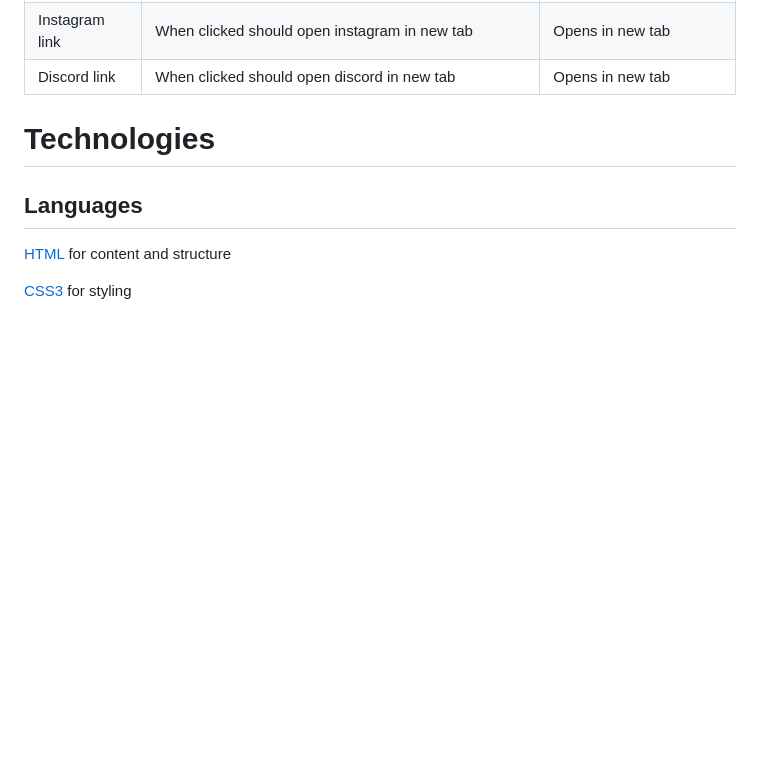
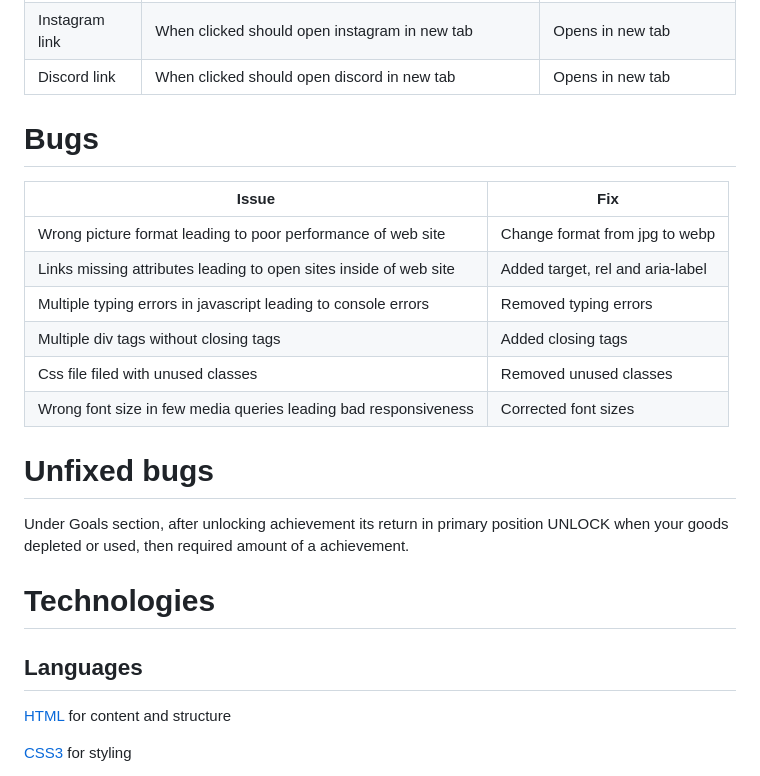
Before and after one commit to Sarune95/carrot, a Markdown page: README.md, the part around the change. GitHub-like rendering; blank space fills up the shorter version.

Commit message:
Added: Bugs section to readme

```diff
--- a/README.md
+++ b/README.md
@@ -230,7 +230,20 @@ Mobile
 | Instagram link | When clicked should open instagram in new tab | Opens in new tab |
 | Discord link | When clicked should open discord in new tab | Opens in new tab |
 
+# Bugs
 
+| Issue | Fix |
+| --- | --- |
+| Wrong picture format leading to poor performance of web site | Change format from jpg to webp |
+| Links missing attributes leading to open sites inside of web site | Added target, rel and aria-label |
+| Multiple typing errors in javascript leading to console errors | Removed typing errors |
+| Multiple div tags without closing tags | Added closing tags |
+| Css file filed with unused classes | Removed unused classes |
+| Wrong font size in few media queries leading bad responsiveness | Corrected font sizes |
+
+# Unfixed bugs
+
+Under Goals section, after unlocking achievement its return in primary position UNLOCK when your goods depleted or used, then required amount of a achievement.
 
 # Technologies
 
```
